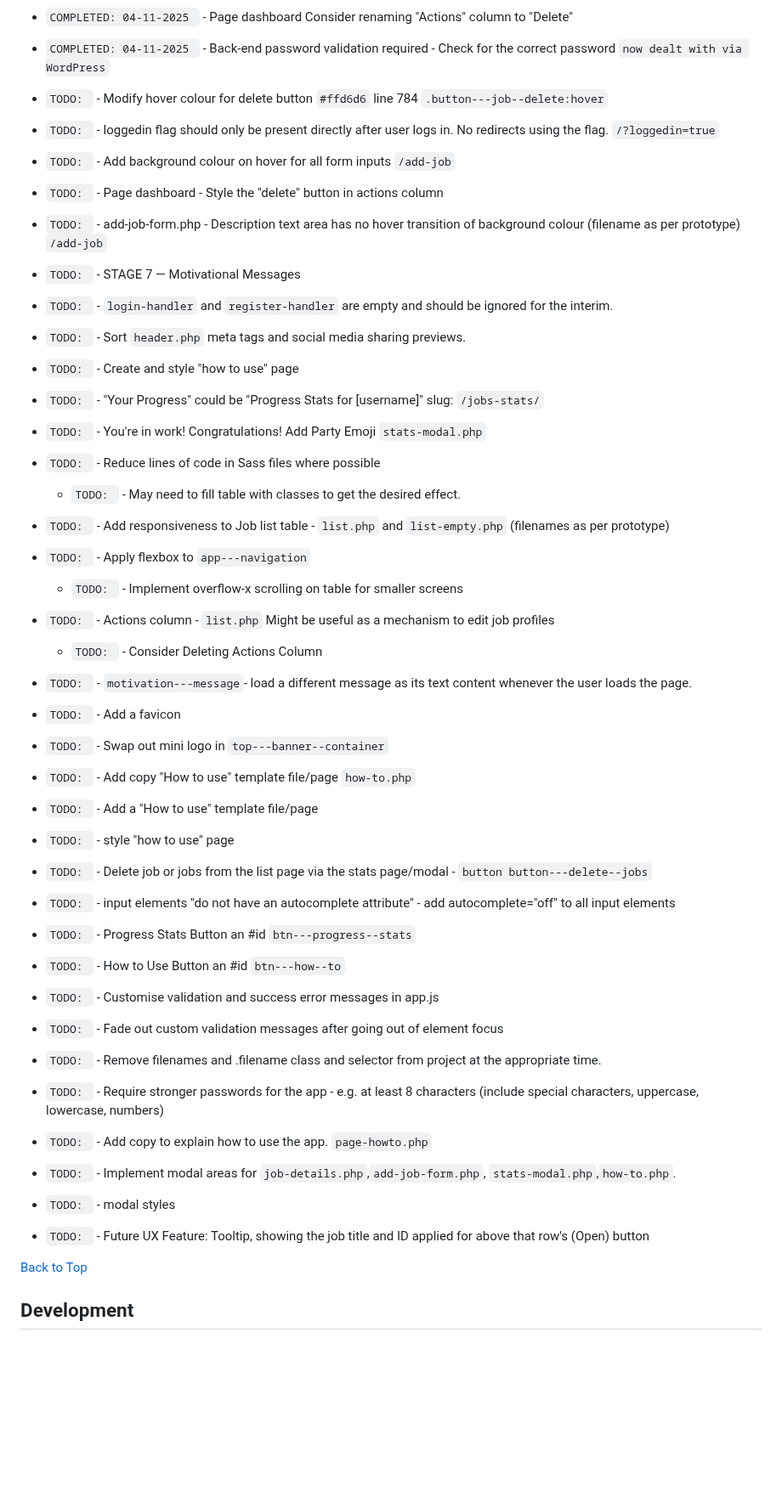
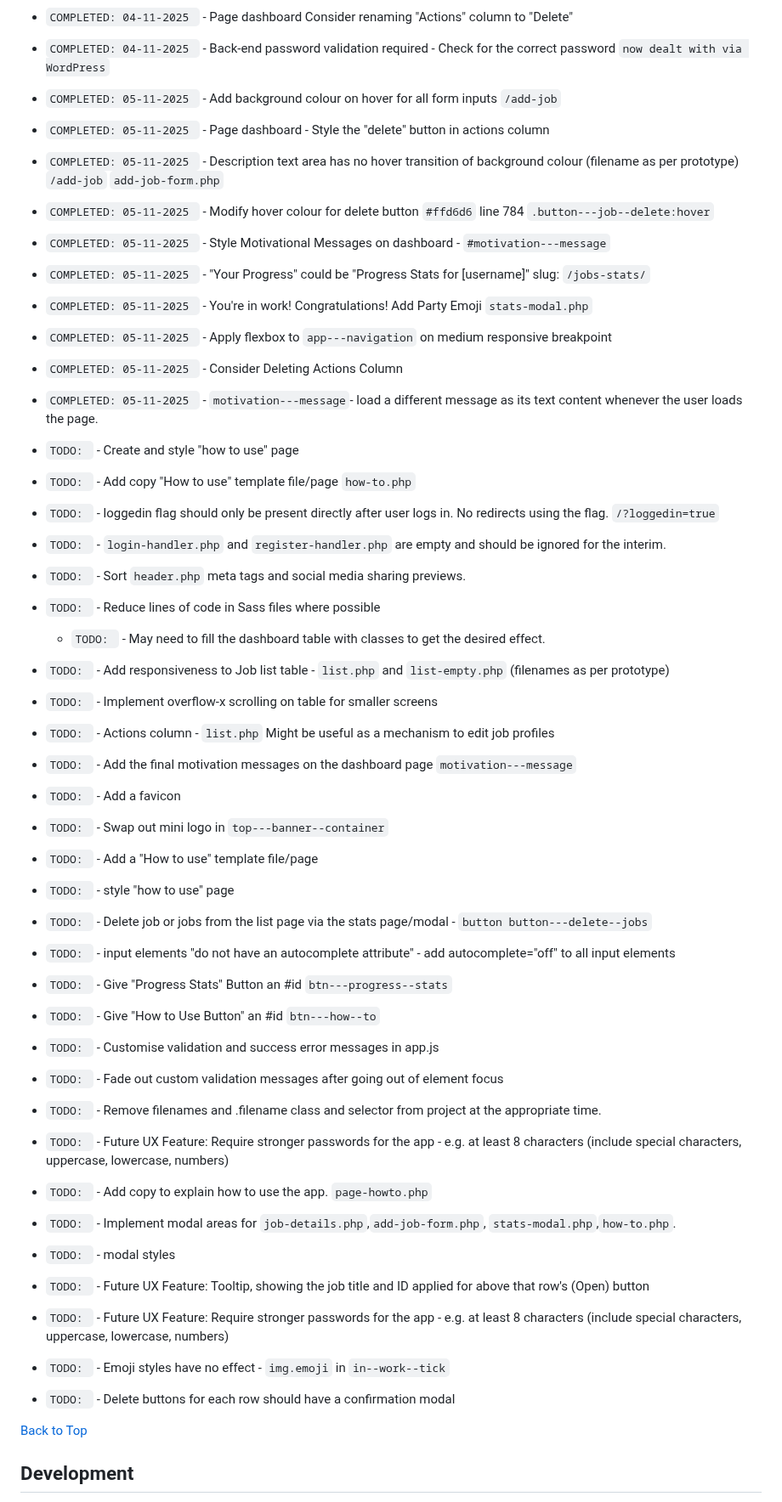
Before and after one commit to jg-digital-media/jgdm_jobs_pathway, a Markdown page: readme.md, the part around one of its changes. Shown at 85% size. Drawn GitHub-style; blank space fills up the shorter version.

Commit message:
update task list

```diff
--- a/readme.md
+++ b/readme.md
@@ -136,45 +136,47 @@ The following pages are assigned to templates in the `wp-content/themes/jobs_pat
   + `COMPLETED: 04-11-2025 ` -  `page-jobstats.php`
 + `COMPLETED: 04-11-2025 ` - Page dashboard Consider renaming "Actions" column to "Delete"
 + `COMPLETED: 04-11-2025 ` - Back-end password validation required - Check for the correct password `now dealt with via WordPress`
++ `COMPLETED: 05-11-2025 ` - Add background colour on hover for all form inputs `/add-job`
++ `COMPLETED: 05-11-2025 ` - Page dashboard - Style the "delete" button in actions column
++ `COMPLETED: 05-11-2025 ` - Description text area has no hover transition of background colour (filename as per prototype) `/add-job` `add-job-form.php`
++ `COMPLETED: 05-11-2025 ` - Modify hover colour for delete button `#ffd6d6`  line 784 `.button---job--delete:hover`
++ `COMPLETED: 05-11-2025 ` - Style Motivational Messages on dashboard - `#motivation---message`
++ `COMPLETED: 05-11-2025 ` - "Your Progress" could be "Progress Stats for [username]" slug: `/jobs-stats/`
++ `COMPLETED: 05-11-2025 ` - You're in work! Congratulations! Add Party Emoji `stats-modal.php`
++ `COMPLETED: 05-11-2025 ` - Apply flexbox to `app---navigation` on medium responsive breakpoint
++ `COMPLETED: 05-11-2025 ` - Consider Deleting Actions Column
++ `COMPLETED: 05-11-2025 ` - `motivation---message`- load a different message as its text content whenever the user loads the page.
 
-
-+ `TODO: ` - Modify hover colour for delete button `#ffd6d6`  line 784 `.button---job--delete:hover`
++ `TODO: ` - Create and style "how to use" page
++ `TODO: ` - Add copy "How to use" template file/page `how-to.php`
 + `TODO: ` - loggedin flag  should only be present directly after user logs in. No redirects using the flag. `/?loggedin=true`
-+ `TODO: ` - Add background colour on hover for all form inputs `/add-job`
-+ `TODO: ` - Page dashboard - Style the "delete" button in actions column
-+ `TODO: ` - add-job-form.php - Description text area has no hover transition of background colour (filename as per prototype) `/add-job`
-+ `TODO: ` - STAGE 7 — Motivational Messages
-+ `TODO: ` - `login-handler` and `register-handler` are empty and should be ignored for the interim.
++ `TODO: ` - `login-handler.php` and `register-handler.php` are empty and should be ignored for the interim.
 + `TODO: ` - Sort `header.php` meta tags and social media sharing previews.
-+ `TODO: ` - Create and style "how to use" page
-+ `TODO: ` - "Your Progress" could be "Progress Stats for [username]" slug: `/jobs-stats/`
-+ `TODO: ` - You're in work! Congratulations! Add Party Emoji `stats-modal.php`
 + `TODO: ` - Reduce lines of code in Sass files where possible
-  + `TODO: ` - May need to fill table with classes to get the desired effect.
+  + `TODO: ` - May need to fill the dashboard table with classes to get the desired effect.
 + `TODO: ` - Add responsiveness to Job list table - `list.php` and `list-empty.php` (filenames as per prototype)
-+ `TODO: ` - Apply flexbox to `app---navigation`
-  + `TODO: ` - Implement overflow-x scrolling on table for smaller screens
++ `TODO: ` - Implement overflow-x scrolling on table for smaller screens
 + `TODO: ` - Actions column - `list.php`  Might be useful as a mechanism to edit job profiles
-  + `TODO: ` - Consider Deleting Actions Column
-+ `TODO: ` - `motivation---message`- load a different message as its text content whenever the user loads the page.
++ `TODO: ` - Add the final motivation messages on the dashboard page `motivation---message`
 + `TODO: ` - Add a favicon
 + `TODO: ` - Swap out mini logo in `top---banner--container`
-+ `TODO: ` - Add copy "How to use" template file/page `how-to.php`
 + `TODO: ` - Add a "How to use" template file/page
 + `TODO: ` - style "how to use" page
 + `TODO: ` - Delete job or jobs from the list page via the stats page/modal - `button button---delete--jobs`
 + `TODO: ` - input elements "do not have an autocomplete attribute" - add autocomplete="off" to all input elements
-+ `TODO: ` - Progress Stats Button an #id `btn---progress--stats`
-+ `TODO: ` - How to Use Button an #id `btn---how--to`
-
++ `TODO: ` - Give "Progress Stats" Button an #id `btn---progress--stats`
++ `TODO: ` - Give "How to Use Button" an #id `btn---how--to`
 + `TODO: ` - Customise validation and success error messages in app.js
 + `TODO: ` - Fade out custom validation messages after going out of element focus
 + `TODO: ` - Remove filenames and .filename class and selector from project at the appropriate time.
-+ `TODO: ` - Require stronger passwords for the app - e.g. at least 8 characters (include special characters, uppercase, lowercase, numbers)
++ `TODO: ` - Future UX Feature: Require stronger passwords for the app - e.g. at least 8 characters (include special characters, uppercase, lowercase, numbers)
 + `TODO: ` - Add copy to explain how to use the app. `page-howto.php`
 + `TODO: ` - Implement modal areas for `job-details.php`,`add-job-form.php`, `stats-modal.php`,`how-to.php`.
 + `TODO: ` - modal styles
 + `TODO: ` - Future UX Feature: Tooltip, showing the job title and ID applied for above that row's (Open) button
++ `TODO: ` - Future UX Feature: Require stronger passwords for the app - e.g. at least 8 characters (include special characters, uppercase, lowercase, numbers)
++ `TODO: ` - Emoji styles have no effect - `img.emoji` in `in--work--tick`
++ `TODO: ` - Delete buttons for each row should have a confirmation modal
 
 [Back to Top](#sections)
 
```
Also changed, not shown: other parts of readme.md (+2 -2 lines).
